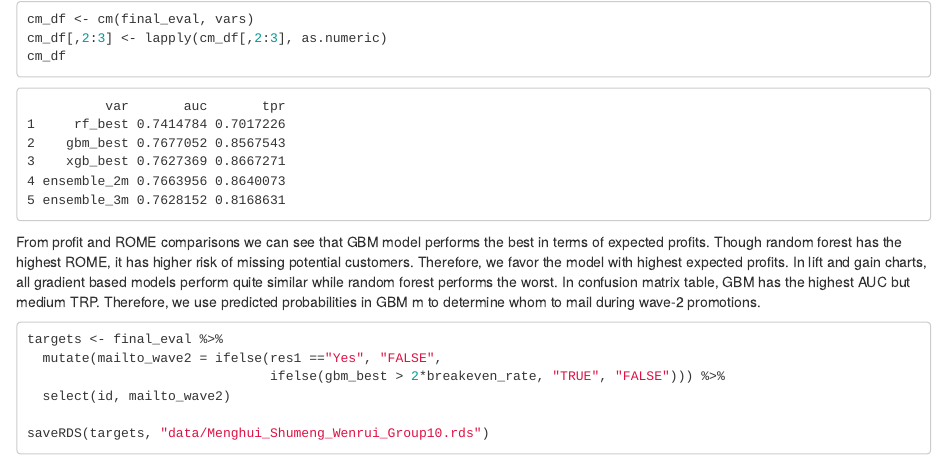
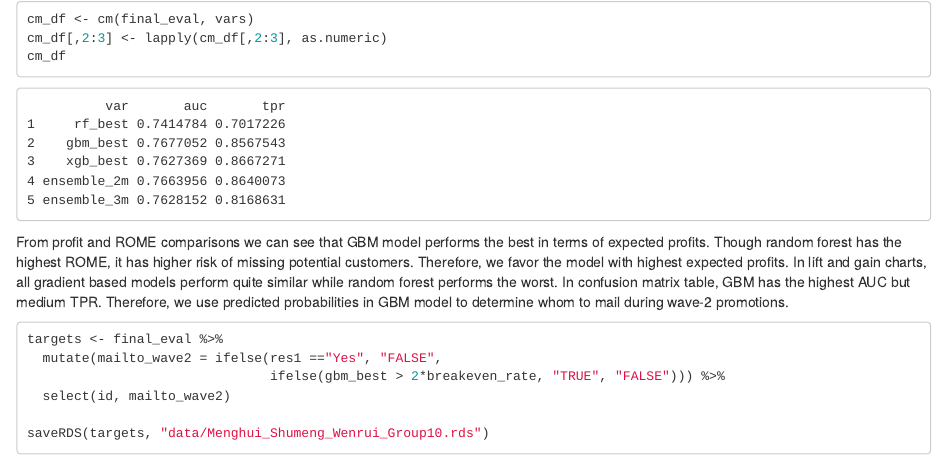
Before and after one commit to helenalee1028/mgta455-intuit-trees-nets, an R Markdown document (intuit.Rmd): the page in a window 1100 px wide, from 2020 px down. The pictures show the output file intuit.html that the author committed with the source, opened offline; long lines of code are wrapped.

Commit message:
final commint

````diff
--- a/intuit.Rmd
+++ b/intuit.Rmd
@@ -306,7 +306,7 @@ cm_df[,2:3] <- lapply(cm_df[,2:3], as.numeric)
 cm_df
 ```
 
-From profit and ROME comparisons we can see that GBM model performs the best in terms of expected profits. Though random forest has the highest ROME, it has higher risk of missing potential customers. Therefore, we favor the model with highest expected profits. In lift and gain charts, all gradient based models perform quite similar while random forest performs the worst. In confusion matrix table, GBM has the highest AUC but medium  TRP. Therefore, we use predicted probabilities in GBM m to determine whom to mail during wave-2 promotions.
+From profit and ROME comparisons we can see that GBM model performs the best in terms of expected profits. Though random forest has the highest ROME, it has higher risk of missing potential customers. Therefore, we favor the model with highest expected profits. In lift and gain charts, all gradient based models perform quite similar while random forest performs the worst. In confusion matrix table, GBM has the highest AUC but medium TPR. Therefore, we use predicted probabilities in GBM model to determine whom to mail during wave-2 promotions.
 
 ```{r}
 targets <- final_eval %>%
````
Also changed, not shown: data/basic_model_eval.rds, intuit.html.
